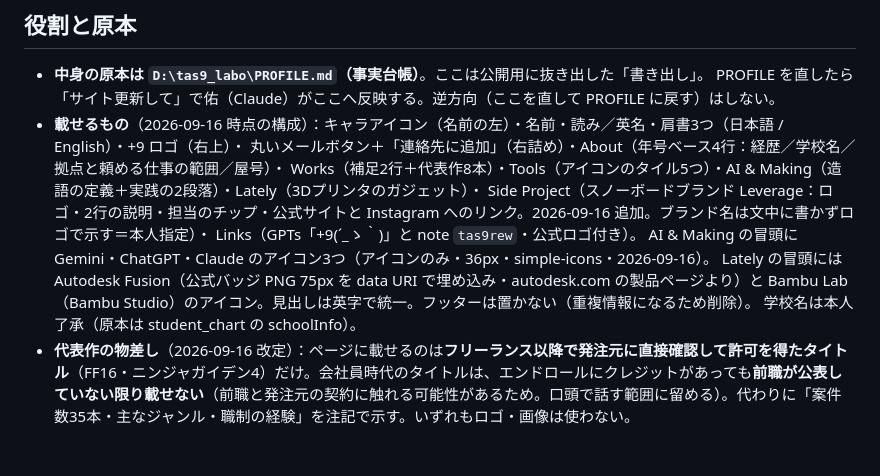
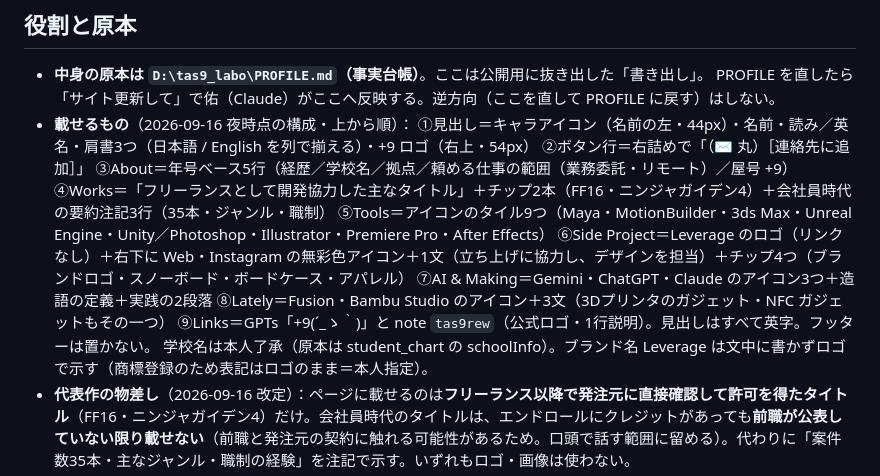
Before and after one commit to tas9-labo/tas9_net, a Markdown page: CLAUDE.md, the part around the change. GitHub-like rendering; blank space fills up the shorter version.

Commit message:
docs: 設計メモ「載せるもの」を現在の構成（項目順・Tools 9つ・Side Project・Lately のアイコン）に同期
Co-Authored-By: Claude Fable 5.1 <noreply@anthropic.com>

```diff
--- a/CLAUDE.md
+++ b/CLAUDE.md
@@ -8,11 +8,17 @@ GitHub Pages（公開リポ `tas9-labo/tas9_net`・main ブランチのルート
 
 - **中身の原本は `D:\tas9_labo\PROFILE.md`（事実台帳）**。ここは公開用に抜き出した「書き出し」。
   PROFILE を直したら「サイト更新して」で佑（Claude）がここへ反映する。逆方向（ここを直して PROFILE に戻す）はしない。
-- **載せるもの**（2026-09-16 時点の構成）：キャラアイコン（名前の左）・名前・読み／英名・肩書3つ（日本語 / English）・+9 ロゴ（右上）・
-  丸いメールボタン＋「連絡先に追加」（右詰め）・About（年号ベース4行：経歴／学校名／拠点と頼める仕事の範囲／屋号）・
-  Works（補足2行＋代表作8本）・Tools（アイコンのタイル5つ）・AI & Making（造語の定義＋実践の2段落）・Lately（3Dプリンタのガジェット）・
-  Side Project（スノーボードブランド Leverage：ロゴ・2行の説明・担当のチップ・公式サイトと Instagram へのリンク。2026-09-16 追加。ブランド名は文中に書かずロゴで示す＝本人指定）・  Links（GPTs「+9(´_ゝ｀)」と note `tas9rew`・公式ロゴ付き）。 AI & Making の冒頭に Gemini・ChatGPT・Claude のアイコン3つ（アイコンのみ・36px・simple-icons・2026-09-16）。 Lately の冒頭には Autodesk Fusion（公式バッジ PNG 75px を data URI で埋め込み・autodesk.com の製品ページより）と Bambu Lab（Bambu Studio）のアイコン。見出しは英字で統一。フッターは置かない（重複情報になるため削除）。
-  学校名は本人了承（原本は student_chart の schoolInfo）。
+- **載せるもの**（2026-09-16 夜時点の構成・上から順）：
+  ①見出し＝キャラアイコン（名前の左・44px）・名前・読み／英名・肩書3つ（日本語 / English を列で揃える）・+9 ロゴ（右上・54px）
+  ②ボタン行＝右詰めで「（✉ 丸）［連絡先に追加］」
+  ③About＝年号ベース5行（経歴／学校名／拠点／頼める仕事の範囲（業務委託・リモート）／屋号 +9）
+  ④Works＝「フリーランスとして開発協力した主なタイトル」＋チップ2本（FF16・ニンジャガイデン4）＋会社員時代の要約注記3行（35本・ジャンル・職制）
+  ⑤Tools＝アイコンのタイル9つ（Maya・MotionBuilder・3ds Max・Unreal Engine・Unity／Photoshop・Illustrator・Premiere Pro・After Effects）
+  ⑥Side Project＝Leverage のロゴ（リンクなし）＋右下に Web・Instagram の無彩色アイコン＋1文（立ち上げに協力し、デザインを担当）＋チップ4つ（ブランドロゴ・スノーボード・ボードケース・アパレル）
+  ⑦AI & Making＝Gemini・ChatGPT・Claude のアイコン3つ＋造語の定義＋実践の2段落
+  ⑧Lately＝Fusion・Bambu Studio のアイコン＋3文（3Dプリンタのガジェット・NFC ガジェットもその一つ）
+  ⑨Links＝GPTs「+9(´_ゝ｀)」と note `tas9rew`（公式ロゴ・1行説明）。見出しはすべて英字。フッターは置かない。
+  学校名は本人了承（原本は student_chart の schoolInfo）。ブランド名 Leverage は文中に書かずロゴで示す（商標登録のため表記はロゴのまま＝本人指定）。
 - **代表作の物差し**（2026-09-16 改定）：ページに載せるのは**フリーランス以降で発注元に直接確認して許可を得たタイトル**（FF16・ニンジャガイデン4）だけ。会社員時代のタイトルは、エンドロールにクレジットがあっても**前職が公表していない限り載せない**（前職と発注元の契約に触れる可能性があるため。口頭で話す範囲に留める）。代わりに「案件数35本・主なジャンル・職制の経験」を注記で示す。いずれもロゴ・画像は使わない。
 - ロゴ・ツールのアイコンはすべてインライン SVG（外部読み込みなし）。**Maya / 3ds Max / MotionBuilder は Autodesk 公式サイトの
   製品アイコン（autodesk.com の製品ページに埋め込まれている SVG）を色そのまま**で使用。OpenAI・note・Unreal Engine・Unity は
```
